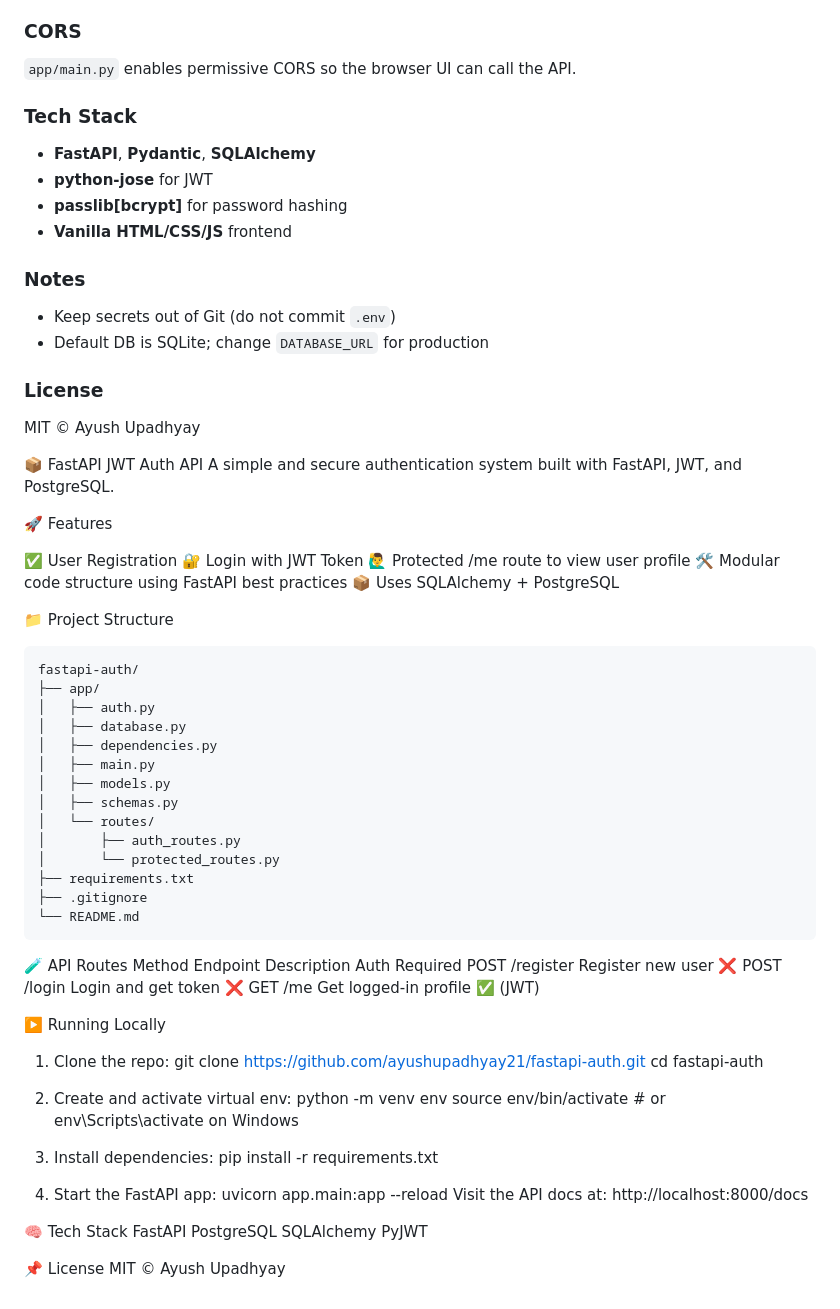
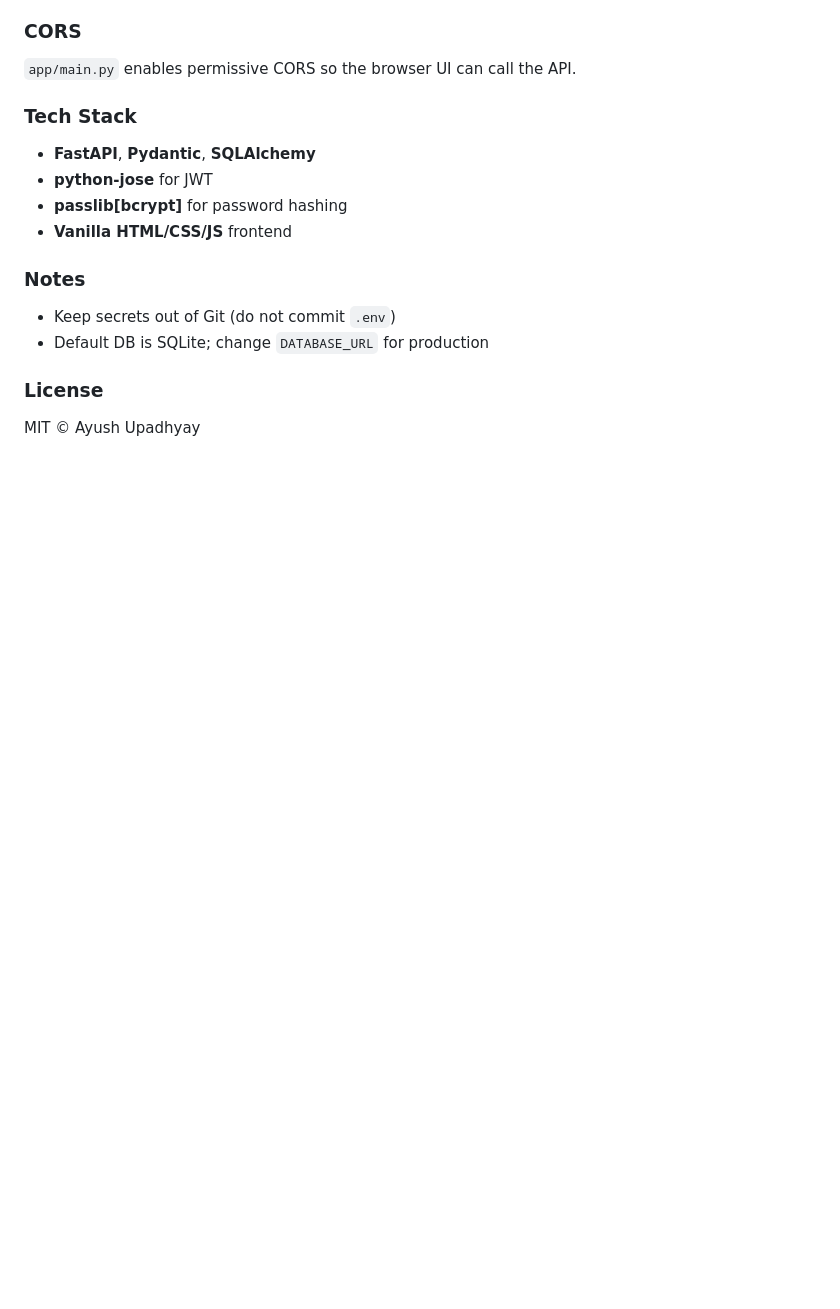
Before and after one commit to ayushupadhyay21/fastapi-auth, a Markdown page: README.md, the part around the change. Drawn GitHub-style; blank space fills up the shorter version.

```diff
--- a/README.md
+++ b/README.md
@@ -92,62 +92,3 @@ Flow
 
 ### License
 MIT © Ayush Upadhyay
-
-📦 FastAPI JWT Auth API
-    A simple and secure authentication system built with FastAPI, JWT, and PostgreSQL.
-
-🚀 Features
-
-   ✅ User Registration
-   🔐 Login with JWT Token
-   🙋‍♂️ Protected /me route to view user profile
-   🛠️ Modular code structure using FastAPI best practices
-   📦 Uses SQLAlchemy + PostgreSQL
-
-📁 Project Structure
-
-    fastapi-auth/
-    ├── app/
-    │   ├── auth.py
-    │   ├── database.py
-    │   ├── dependencies.py
-    │   ├── main.py
-    │   ├── models.py
-    │   ├── schemas.py
-    │   └── routes/
-    │       ├── auth_routes.py
-    │       └── protected_routes.py
-    ├── requirements.txt
-    ├── .gitignore
-    └── README.md
-
-🧪 API Routes
-     Method	Endpoint	Description	Auth Required
-     POST	/register	Register new user	❌
-     POST	/login	Login and get token	❌
-     GET	/me	Get logged-in profile	✅ (JWT)
-
-▶️ Running Locally
-1. Clone the repo:
-    git clone https://github.com/ayushupadhyay21/fastapi-auth.git
-    cd fastapi-auth
-
-3. Create and activate virtual env:
-    python -m venv env
-    source env/bin/activate   # or env\Scripts\activate on Windows
-
-5. Install dependencies:
-    pip install -r requirements.txt
-
-6. Start the FastAPI app:
-    uvicorn app.main:app --reload
-    Visit the API docs at: http://localhost:8000/docs
-
-🧠 Tech Stack
-     FastAPI
-     PostgreSQL
-     SQLAlchemy
-     PyJWT
-
-📌 License
-MIT © Ayush Upadhyay
```
